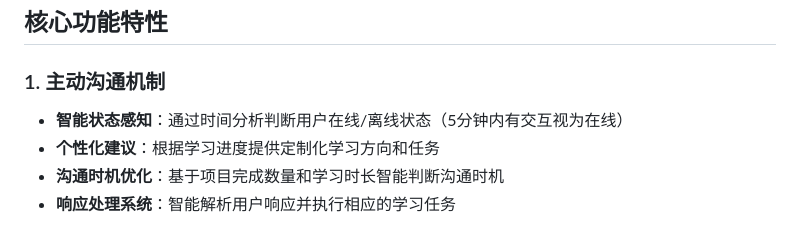
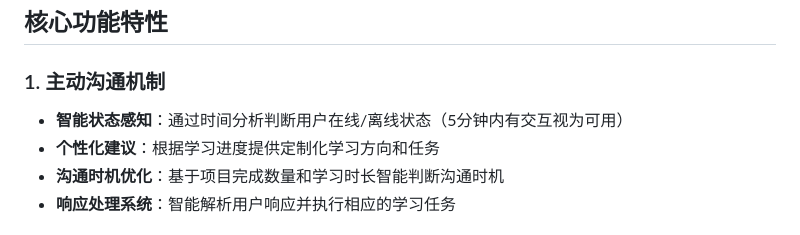
Before and after one commit to guduqingbai/github-learning-ai, a Markdown page: README.md, the part around the change. Drawn GitHub-style.

Commit message:
📝 修复README.md中智能状态感知描述错误

```diff
--- a/README.md
+++ b/README.md
@@ -11,7 +11,7 @@
 ## 核心功能特性
 
 ### 1. 主动沟通机制
-- **智能状态感知**：通过时间分析判断用户在线/离线状态（5分钟内有交互视为在线）
+- **智能状态感知**：通过时间分析判断用户在线/离线状态（5分钟内有交互视为可用）
 - **个性化建议**：根据学习进度提供定制化学习方向和任务
 - **沟通时机优化**：基于项目完成数量和学习时长智能判断沟通时机
 - **响应处理系统**：智能解析用户响应并执行相应的学习任务
```
